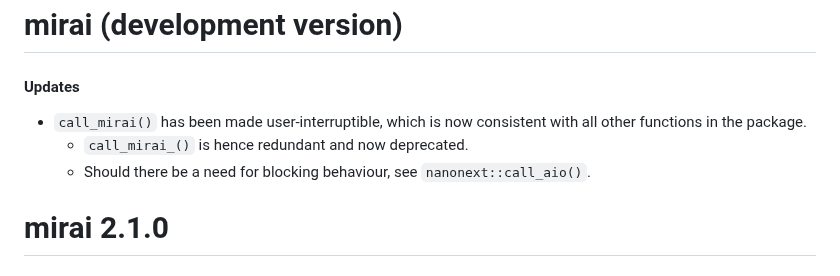
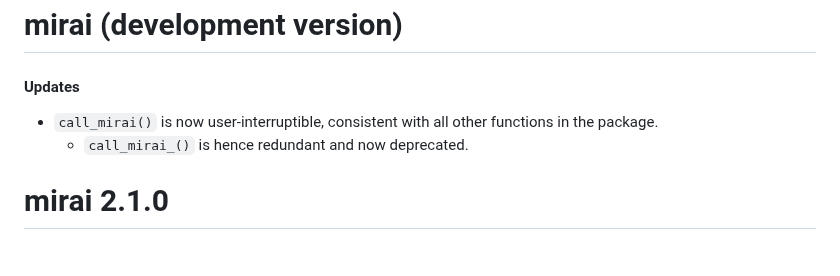
Before and after one commit to shikokuchuo/mirai, a Markdown page: NEWS.md, the part around the change. Rendered like a GitHub page.

Commit message:
polish news

```diff
--- a/NEWS.md
+++ b/NEWS.md
@@ -2,9 +2,8 @@
 
 #### Updates
 
-* `call_mirai()` has been made user-interruptible, which is now consistent with all other functions in the package.
+* `call_mirai()` is now user-interruptible, consistent with all other functions in the package.
   + `call_mirai_()` is hence redundant and now deprecated.
-  + Should there be a need for blocking behaviour, see `nanonext::call_aio()`.
 
 # mirai 2.1.0
 
```
